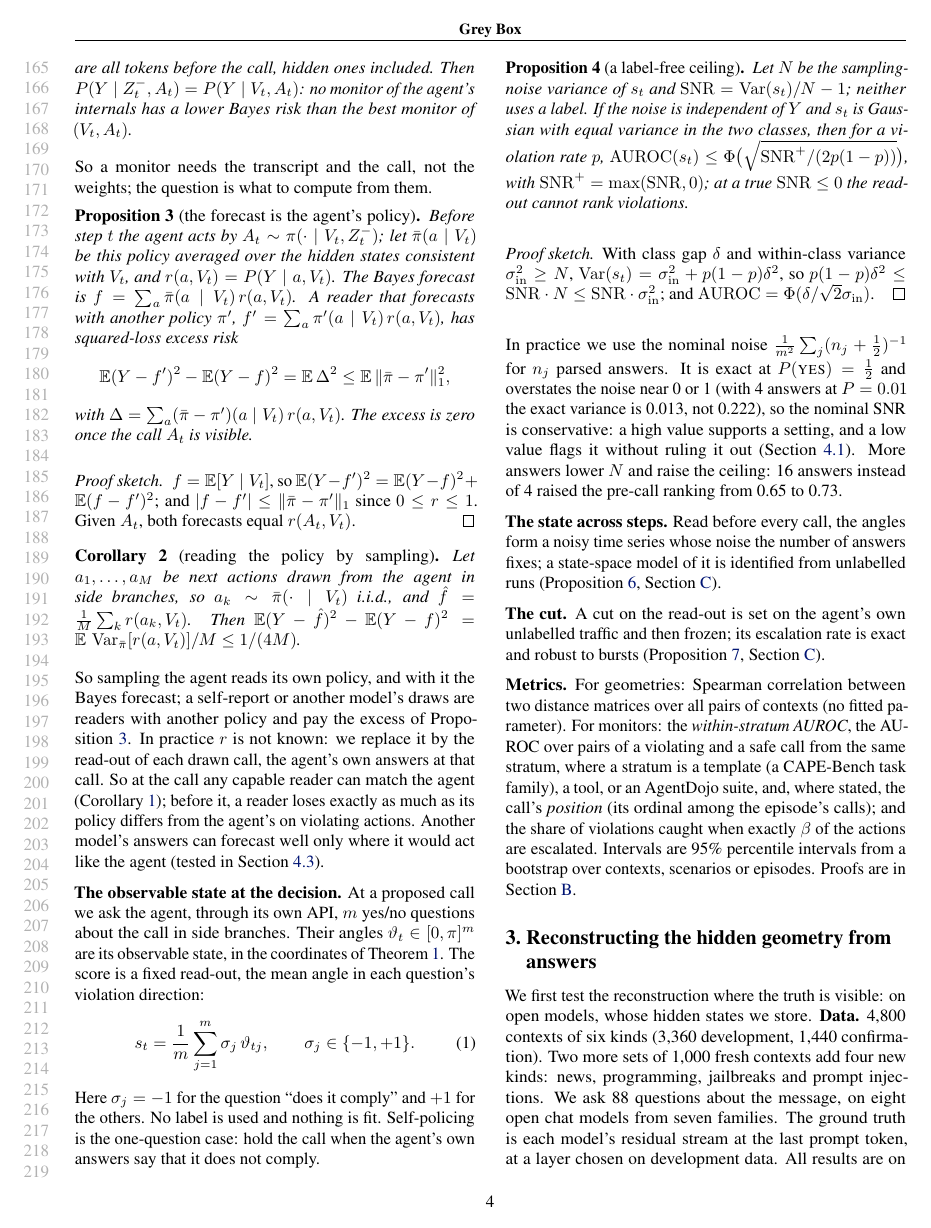
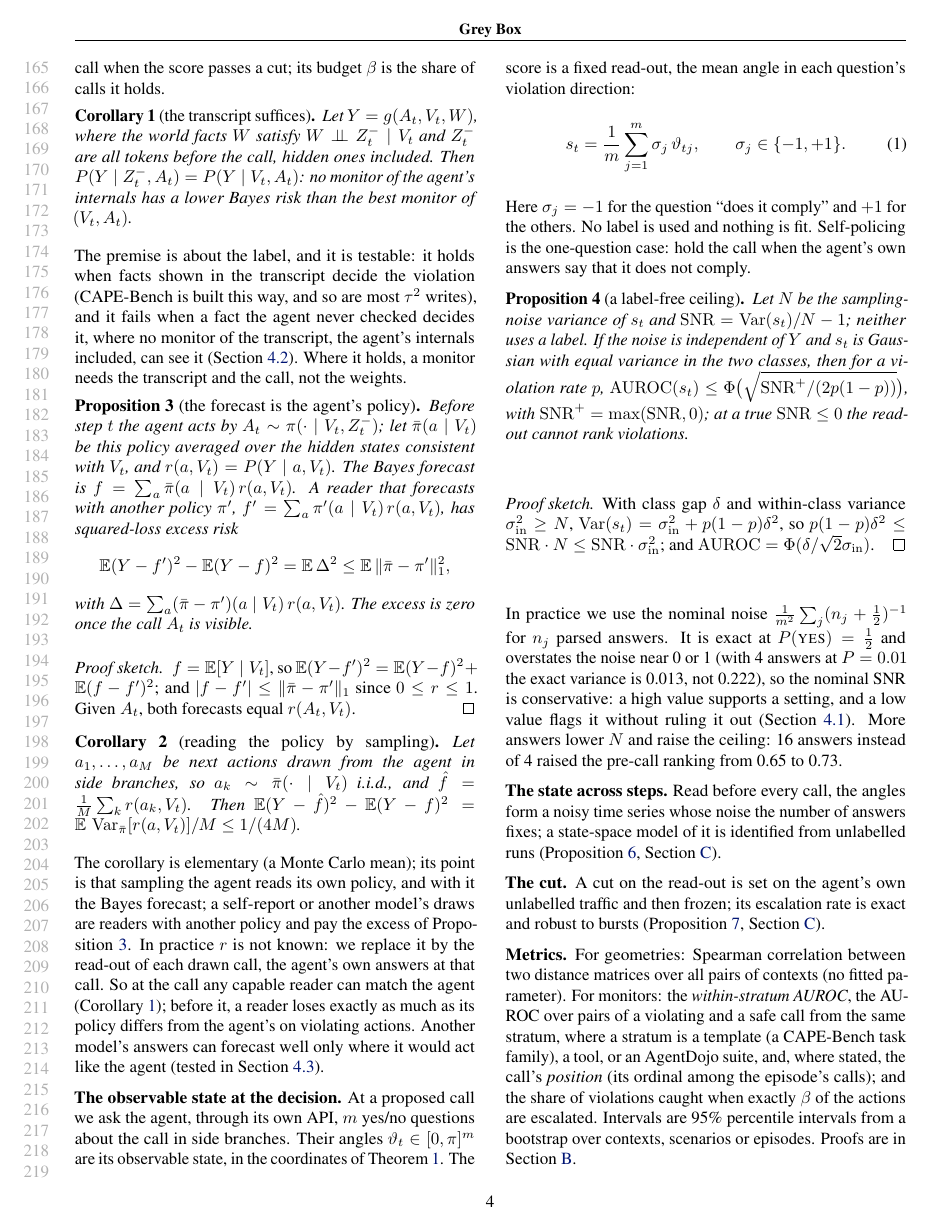
Before and after one commit to AryaFayyazi/GreyBox, a LaTeX paper (paper/main.tex, which reads paper/method.tex): page 4 of 30 before the commit and page 4 of 31 after it. Compiled offline with pdfLaTeX.

Commit message:
Paper: CAPE's lying agents linked to the closed-agent says/does gap; corollary premise stated as testable with its failure case; reasoning helps at the call (0.918 on 180 writes); rollout corollary called elementary

```diff
--- a/paper/method.tex
+++ b/paper/method.tex
@@ -36,7 +36,7 @@ Where an API returns full log-probabilities, the final state's geometry is recov
 \begin{corollary}[the transcript suffices]\label{cor:action}
 Let $Y=g(A_t,V_t,W)$, where the world facts $W$ satisfy $W\indep Z^-_t\mid V_t$ and $Z^-_t$ are all tokens before the call, hidden ones included. Then $P(Y\mid Z^-_t,A_t)=P(Y\mid V_t,A_t)$: no monitor of the agent's internals has a lower Bayes risk than the best monitor of $(V_t,A_t)$.
 \end{corollary}
-So a monitor needs the transcript and the call, not the weights; the question is what to compute from them.
+The premise is about the label, and it is testable: it holds when facts shown in the transcript decide the violation (CAPE-Bench is built this way, and so are most $\tau^2$ writes), and it fails when a fact the agent never checked decides it, where no monitor of the transcript, the agent's internals included, can see it (\cref{sec:carry}). Where it holds, a monitor needs the transcript and the call, not the weights.
 \begin{proposition}[the forecast is the agent's policy]\label{prop:selfforecast}
 Before step $t$ the agent acts by $A_t\sim\pi(\cdot\mid V_t,Z^-_t)$; let $\bar\pi(a\mid V_t)$ be this policy averaged over the hidden states consistent with $V_t$, and $r(a,V_t)=P(Y\mid a,V_t)$. The Bayes forecast is $f=\sum_a\bar\pi(a\mid V_t)\,r(a,V_t)$. A reader that forecasts with another policy $\pi'$, $f'=\sum_a\pi'(a\mid V_t)\,r(a,V_t)$, has squared-loss excess risk
 \[ \E(Y-f')^2-\E(Y-f)^2=\E\,\Delta^2\le\E\,\|\bar\pi-\pi'\|_1^2, \]
@@ -48,7 +48,7 @@ $f=\E[Y\mid V_t]$, so $\E(Y-f')^2=\E(Y-f)^2+\E(f-f')^2$; and $|f-f'|\le\|\bar\pi
 \begin{corollary}[reading the policy by sampling]\label{cor:rollout}
 Let $a_1,\dots,a_M$ be next actions drawn from the agent in side branches, so $a_k\sim\bar\pi(\cdot\mid V_t)$ i.i.d., and $\hat f=\frac1M\sum_k r(a_k,V_t)$. Then $\E(Y-\hat f)^2-\E(Y-f)^2=\E\,\Var_{\bar\pi}[r(a,V_t)]/M\le 1/(4M)$.
 \end{corollary}
-So sampling the agent reads its own policy, and with it the Bayes forecast; a self-report or another model's draws are readers with another policy and pay the excess of \cref{prop:selfforecast}. In practice $r$ is not known: we replace it by the read-out of each drawn call, the agent's own answers at that call.
+The corollary is elementary (a Monte Carlo mean); its point is that sampling the agent reads its own policy, and with it the Bayes forecast; a self-report or another model's draws are readers with another policy and pay the excess of \cref{prop:selfforecast}. In practice $r$ is not known: we replace it by the read-out of each drawn call, the agent's own answers at that call.
 So at the call any capable reader can match the agent (\cref{cor:action}); before it, a reader loses exactly as much as its policy differs from the agent's on violating actions. Another model's answers can forecast well only where it would act like the agent (tested in \cref{sec:forecast}).
 
 \textbf{The observable state at the decision.} At a proposed call we ask the agent, through its own API, $m$ yes/no questions about the call in side branches. Their angles $\vartheta_t\in[0,\pi]^m$ are its observable state, in the coordinates of \cref{thm:geometry}. The score is a fixed read-out, the mean angle in each question's violation direction:
```
Also changed, not shown: paper/sec_intro.tex (+1 -1 lines), paper/sec_results.tex (+1 -1 lines), paper/main.pdf.
